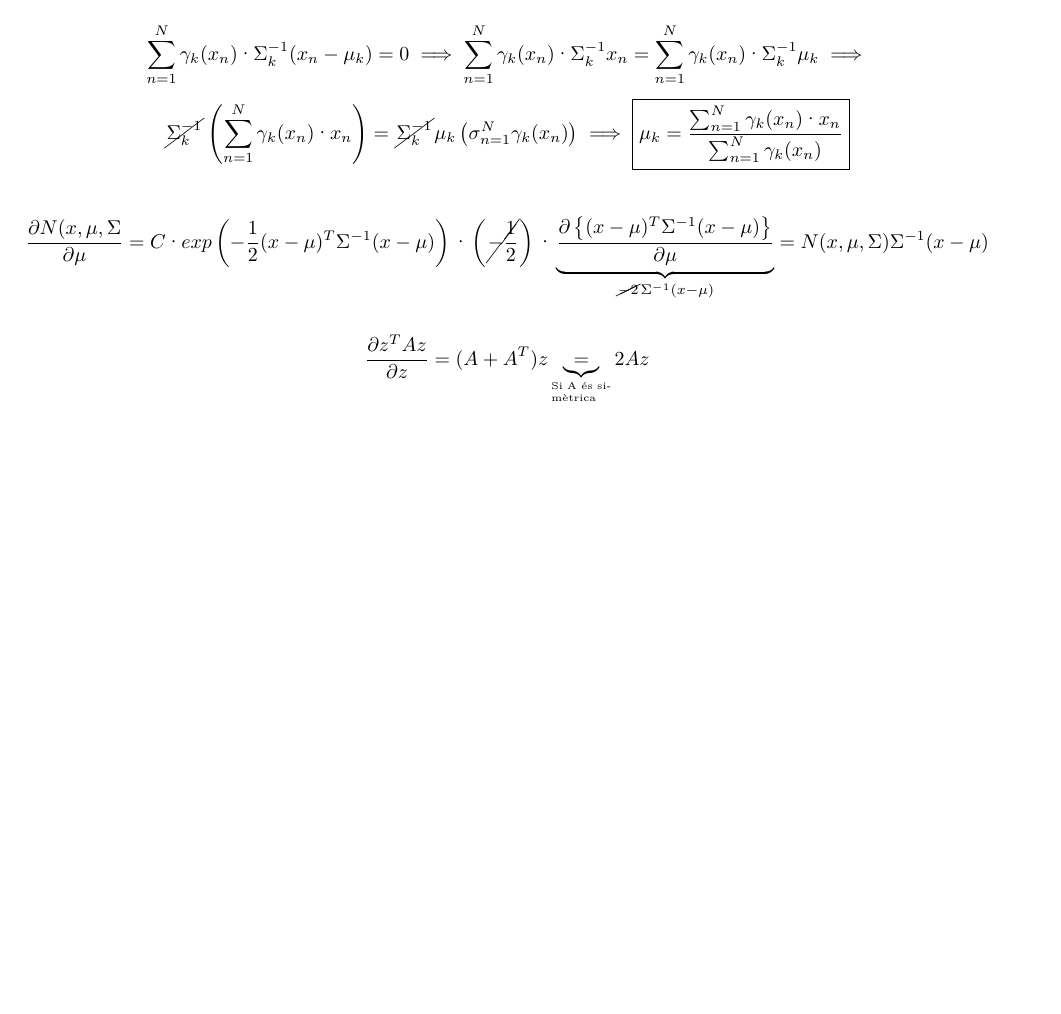
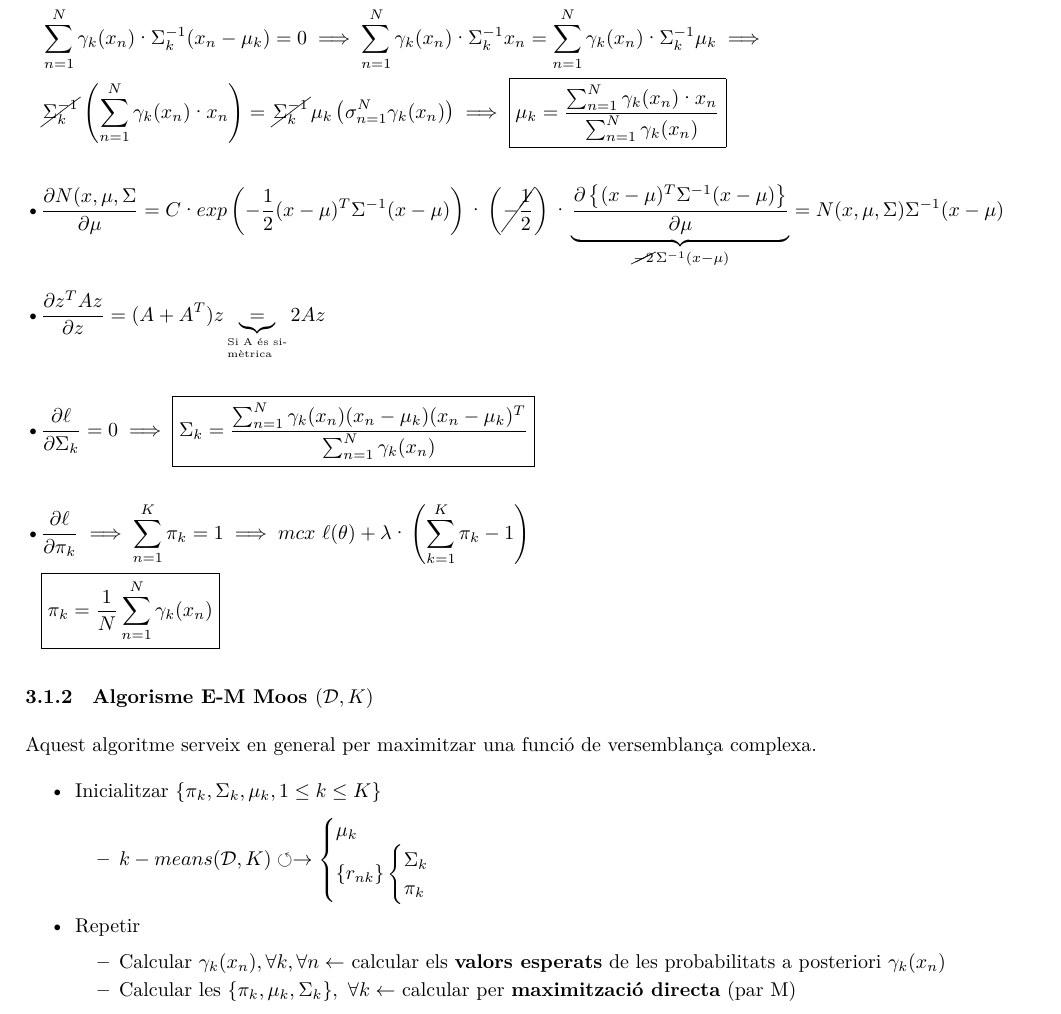
Before and after one commit to jmigual/APATeoria, a LaTeX document (APA/tema_3/tema_3.tex): part of page 4 of 4, cut so that both start at the same text, the shorter picture padded with empty space. Compiled offline with XeLaTeX.

Commit message:
APA Added E-M algorithm

```diff
--- a/APA/tema_3/tema_3.tex
+++ b/APA/tema_3/tema_3.tex
@@ -221,25 +221,61 @@ $$
 N(x, \mu, \Sigma) = \underbrace{|\Sigma|^{-\frac{1}{2}}·(2\pi)^{-\frac{d}{2}}}_C·exp\left( -\frac{1}{2}(x - \mu)^T \Sigma^{-1}(x-\mu) \right)
 $$
 
-$$
-\frac{\partial \ell}{\partial \mu_k} = \sum_{n=1}^N =
+\begin{flalign*}
+	\textbullet &\frac{\partial \ell}{\partial \mu_k} = \sum_{n=1}^N =
 	\frac{1}{\sum_{j=1}^K \pi_j · N(x_n, \mu_j, \Sigma_j)}·\pi_k · \frac{\partial N(x_n, \mu_k, \Sigma_k}{\partial \mu_k} =
 	\sum_{n=1}^N
 	\underbrace{
 		\frac{\pi_k·N(x_n, \mu_k, \Sigma_k)}{\sum_{j=1}^K \pi_j · N(x_n, \mu_j, \Sigma_j)}
-}_{\gamma_k(x_n)} \Sigma_k^{-1} (x_n - \mu_k) =
-$$
-$$
-\sum_{n=1}^N \gamma_k (x_n) · \Sigma_k^{-1} (x_n - \mu_k) = 0 \implies \sum_{n=1}^N \gamma_k (x_n) · \Sigma_k^{-1} x_n = \sum_{n=1}^N \gamma_k(x_n) · \Sigma_k^{-1} \mu_k \implies
-$$
-$$
-\cancel{\Sigma_k^{-1}} \left(\sum_{n=1}^N \gamma_k(x_n)·x_n \right) = \cancel{\Sigma_k^{-1}} \mu_k \left( \sigma_{n=1}^N \gamma_k(x_n) \right) \implies
+	}_{\gamma_k(x_n)} \Sigma_k^{-1} (x_n - \mu_k) = &&\\
+	&\sum_{n=1}^N \gamma_k (x_n) · \Sigma_k^{-1} (x_n - \mu_k) = 0 \implies \sum_{n=1}^N \gamma_k (x_n) · \Sigma_k^{-1} x_n = \sum_{n=1}^N \gamma_k(x_n) · \Sigma_k^{-1} \mu_k \implies \\
+	&\cancel{\Sigma_k^{-1}} \left(\sum_{n=1}^N \gamma_k(x_n)·x_n \right) = \cancel{\Sigma_k^{-1}} \mu_k \left( \sigma_{n=1}^N \gamma_k(x_n) \right) \implies
 	\boxed{\mu_k = \frac{\sum_{n=1}^N \gamma_k (x_n) · x_n}{\sum_{n=1}^N \gamma_k(x_n)}}
-$$
+\end{flalign*}
 
-$$ \frac{\partial N(x, \mu, \Sigma}{\partial \mu} =
+\begin{flalign*}
+	\textbullet \frac{\partial N(x, \mu, \Sigma}{\partial \mu} =
 	C·exp\left( -\frac{1}{2}(x - \mu)^T \Sigma^{-1}(x-\mu) \right) · \left(\cancel{-\frac{1}{2}}\right)·\underbrace{\frac{\partial \left\{ (x - \mu)^T \Sigma^{-1} (x - \mu) \right\} }{\partial \mu}}_{\cancel{-2}\Sigma^{-1}(x-\mu)} =
-N(x,\mu,\Sigma)\Sigma^{-1}(x-\mu)$$
+	N(x,\mu,\Sigma)\Sigma^{-1}(x-\mu) &&
+\end{flalign*}
+\begin{flalign*}
+	&\textbullet \frac{\partial z^T A z}{\partial z} = (A + A^T) z \underbrace{=}_{\parbox{3em}{\tiny Si A és simètrica}} 2Az &&
+\end{flalign*}
 
-$$\frac{\partial z^T A z}{\partial z} = (A + A^T) z \underbrace{=}_{\parbox{3em}{\tiny Si A és simètrica}} 2Az $$
+\begin{flalign*}
+	\textbullet\frac{\partial \ell}{\partial \Sigma_k} = 0 \implies
+	\boxed{\Sigma_k = \frac{\sum_{n=1}^N \gamma_k(x_n) (x_n - \mu_k)(x_n - \mu_k)^T}{\sum_{n=1}^N \gamma_k (x_n)}}
+	&&
+\end{flalign*}
+
+\begin{flalign*}
+	\textbullet &\frac{\partial \ell}{\partial \pi_k} \implies
+	\sum_{n=1}^K \pi_k = 1 \implies mcx\ \ell(\theta) + \lambda·\left( \sum_{k=1}^K \pi_k - 1 \right) && \\
+	& \boxed{\pi_k = \frac{1}{N} \sum_{n=1}^N \gamma_k(x_n)}
+\end{flalign*}
+
+\subsubsection{Algorisme E-M Moos $(\mathcal{D},K)$}
+
+Aquest algoritme serveix en general per maximitzar una funció de versemblança complexa.
+
+\begin{itemize}
+	\item Inicialitzar $ \{ \pi_k, \Sigma_k, \mu_k, 1 \le k \le K \} $
+	\begin{itemize}
+		\item $k-means(\mathcal{D},K) \circlearrowleft \rightarrow
+		\begin{cases}
+			\mu_k \\
+			\{ r_{nk} \}
+			\begin{cases}
+				\Sigma_k \\
+				\pi_k
+			\end{cases}
+		\end{cases}$
+	\end{itemize}
+	\item Repetir
+	\begin{itemize}
+		\item Calcular $\gamma_k(x_n), \forall k, \forall n \leftarrow$ calcular els \textbf{valors esperats} de les probabilitats a posteriori $\gamma_k (x_n)$
+		\item Calcular les $ \{ \pi_k, \mu_k, \Sigma_k \},\ \forall k \leftarrow $ calcular per \textbf{maximització directa} (par M)
+	\end{itemize}
+\end{itemize}
+
 \end{document}
```
Lines whose indentation alone changed are shown as unchanged.
